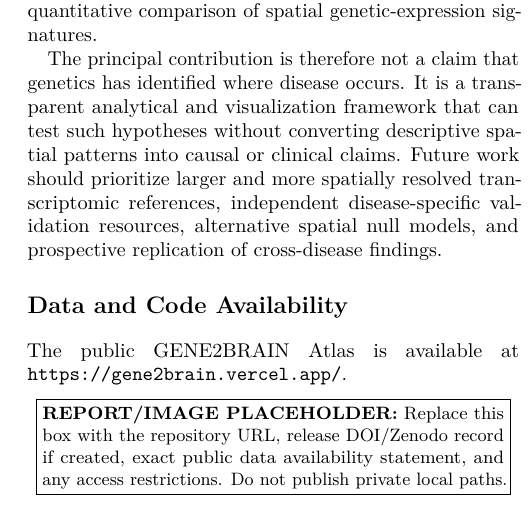
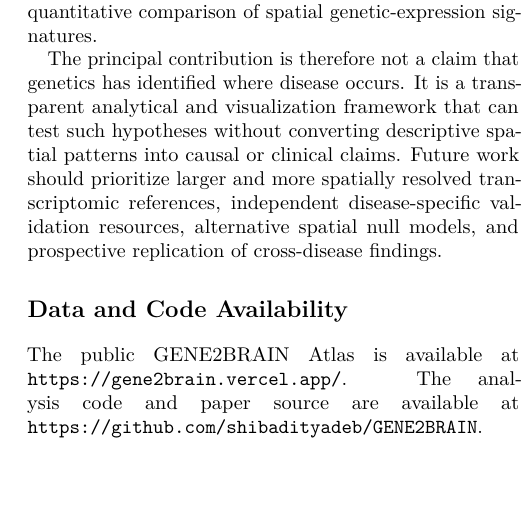
Before and after one commit to shibadityadeb/GENE2BRAIN, a LaTeX paper (Paper/main.tex): part of one column of page 10 of 11, cut so that both start at the same text, the shorter picture padded with empty space. Compiled offline with pdfLaTeX.

Commit message:
docs: add public project availability links

```diff
--- a/Paper/main.tex
+++ b/Paper/main.tex
@@ -359,9 +359,7 @@ The principal contribution is therefore not a claim that genetics has identified
 \section*{Data and Code Availability}
 % ============================================================
 
-The public GENE2BRAIN Atlas is available at \href{https://gene2brain.vercel.app/}{\texttt{https://gene2brain.vercel.app/}}.
-
-\placeholdernote{Replace this box with the repository URL, release DOI/Zenodo record if created, exact public data availability statement, and any access restrictions. Do not publish private local paths.}
+The public GENE2BRAIN Atlas is available at \href{https://gene2brain.vercel.app/}{\texttt{https://gene2brain.vercel.app/}}. The analysis code and paper source are available at \href{https://github.com/shibadityadeb/GENE2BRAIN}{\texttt{https://github.com/shibadityadeb/GENE2BRAIN}}.
 
 The analysis pipeline is designed to preserve intermediate audits, frozen configuration files, source metadata snapshots, and web-ready exports. Public release should include software versions, parameter files, figure-generation scripts, and enough provenance to reconstruct the reported tables and figures. Redistribution of third-party anatomical assets should be reviewed against their applicable licenses before formal deployment.
 
```
